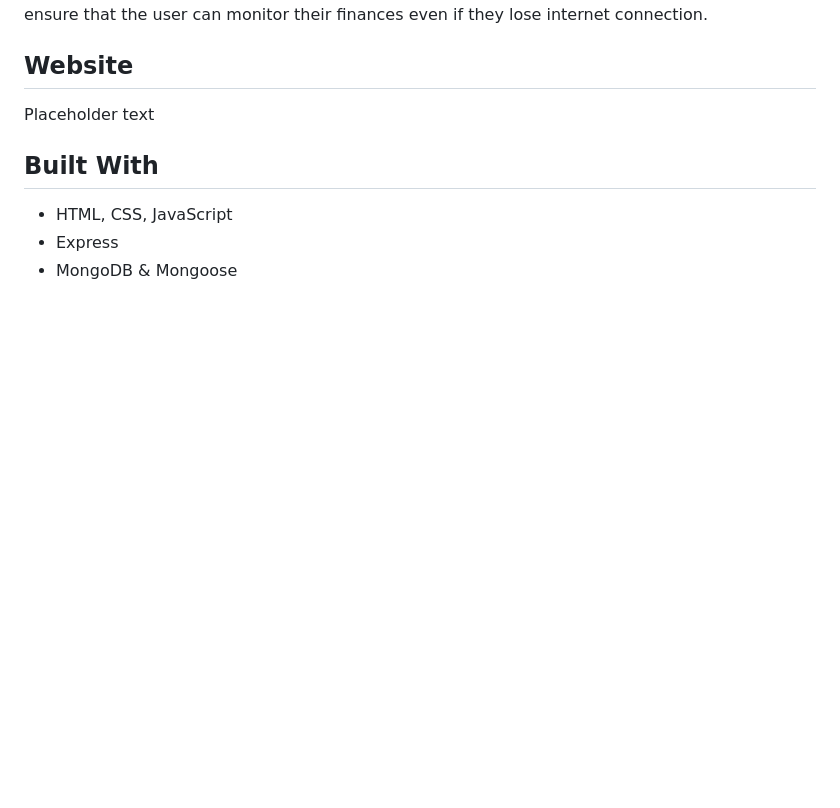
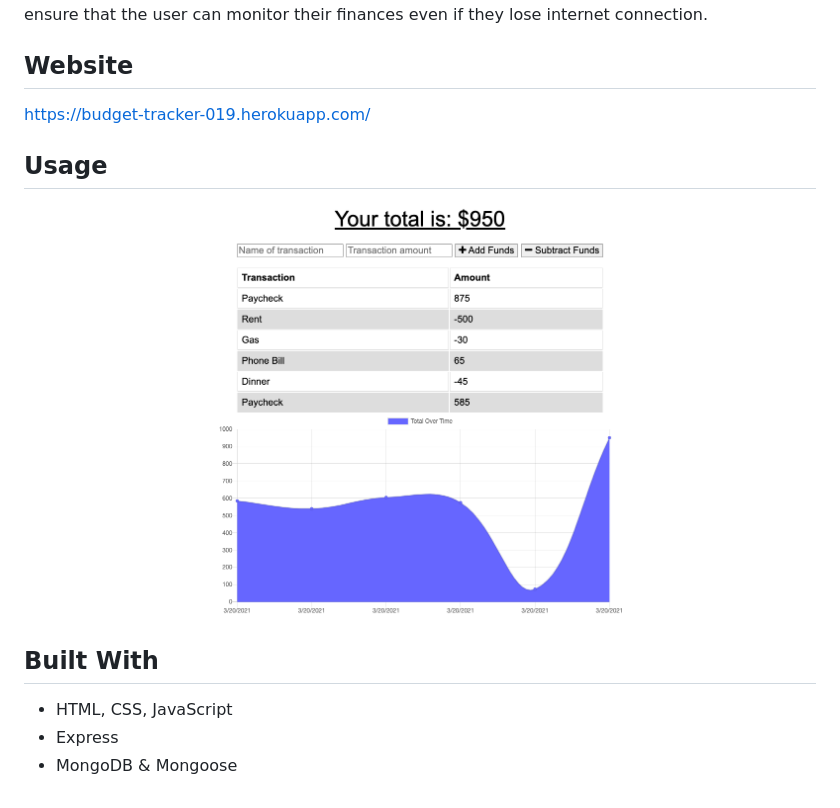
Before and after one commit to jbeedle19/budget-tracker, a Markdown page: README.md, the part around the change. Drawn GitHub-style; pictures changed too: landing-page.png (added); blank space fills up the shorter version.

Commit message:
added screenshot to README

```diff
--- a/README.md
+++ b/README.md
@@ -2,7 +2,9 @@
 ## Description
 An application to help users maintain their finances. Built with Progressive Web App features to ensure that the user can monitor their finances even if they lose internet connection.
 ## Website
-Placeholder text
+https://budget-tracker-019.herokuapp.com/
+## Usage
+![Landing Page](/landing-page.png)
 ## Built With
 * HTML, CSS, JavaScript
 * Express
```
